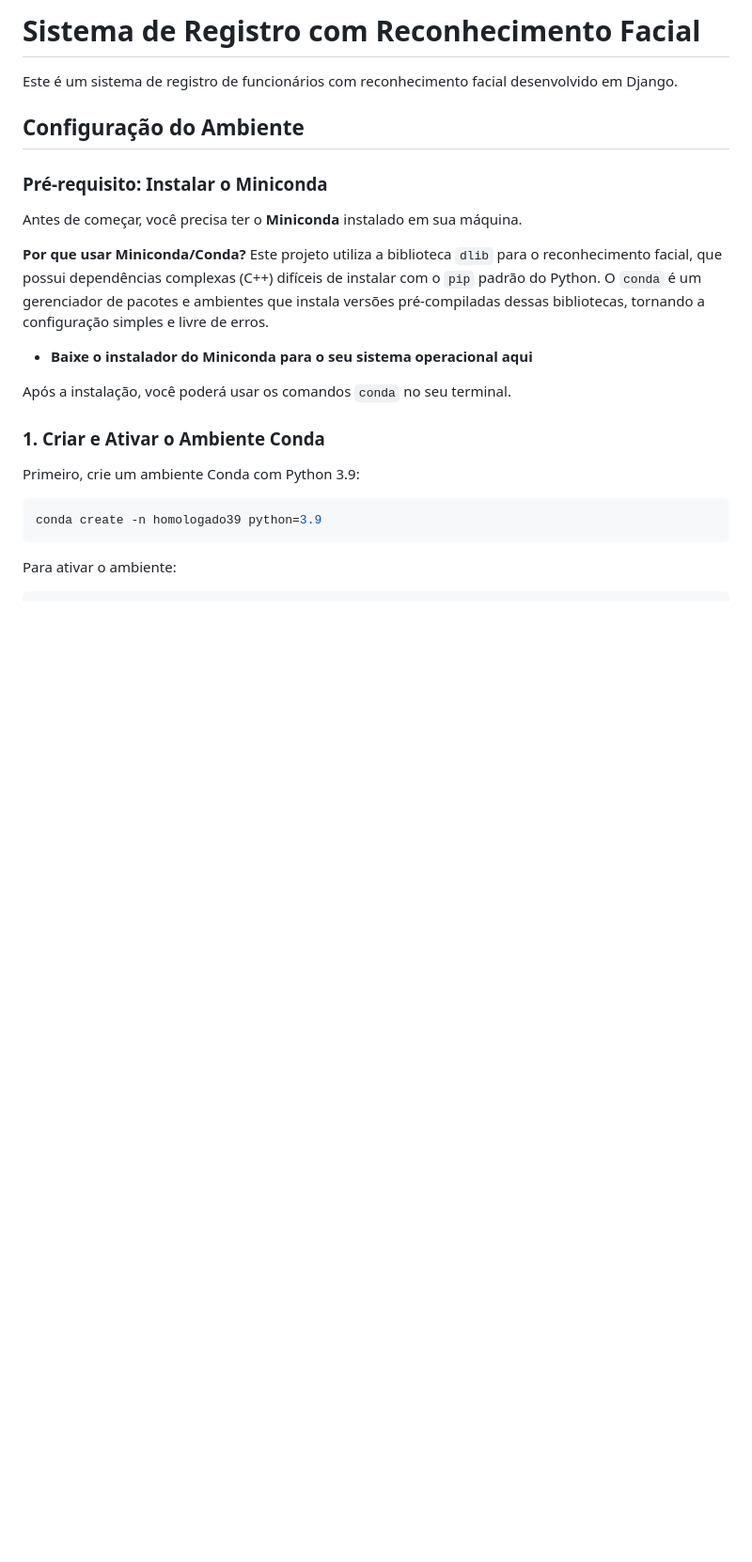
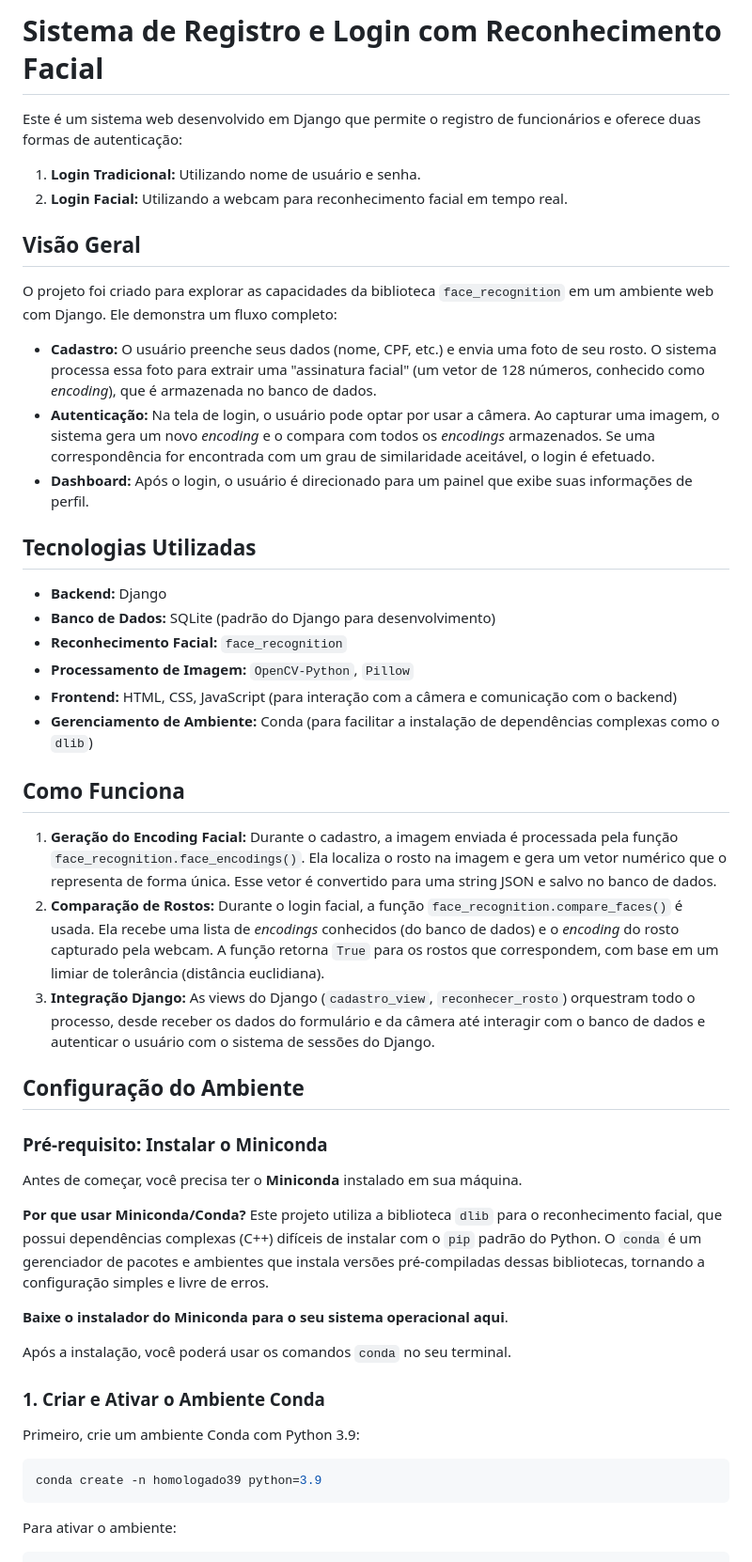
Before and after one commit to GretzelKattia/projeto_reconhecimento_facial, a Markdown page: README.md, the part around one of its changes. Shown at 94% size. Rendered like a GitHub page; blank space fills up the shorter version.

```diff
--- a/README.md
+++ b/README.md
@@ -1,7 +1,31 @@
-# Sistema de Registro com Reconhecimento Facial
+# Sistema de Registro e Login com Reconhecimento Facial
 
-Este é um sistema de registro de funcionários com reconhecimento facial desenvolvido em Django.
+Este é um sistema web desenvolvido em Django que permite o registro de funcionários e oferece duas formas de autenticação:
+1.  **Login Tradicional:** Utilizando nome de usuário e senha.
+2.  **Login Facial:** Utilizando a webcam para reconhecimento facial em tempo real.
 
+## Visão Geral
+
+O projeto foi criado para explorar as capacidades da biblioteca `face_recognition` em um ambiente web com Django. Ele demonstra um fluxo completo:
+
+-   **Cadastro:** O usuário preenche seus dados (nome, CPF, etc.) e envia uma foto de seu rosto. O sistema processa essa foto para extrair uma "assinatura facial" (um vetor de 128 números, conhecido como *encoding*), que é armazenada no banco de dados.
+-   **Autenticação:** Na tela de login, o usuário pode optar por usar a câmera. Ao capturar uma imagem, o sistema gera um novo *encoding* e o compara com todos os *encodings* armazenados. Se uma correspondência for encontrada com um grau de similaridade aceitável, o login é efetuado.
+-   **Dashboard:** Após o login, o usuário é direcionado para um painel que exibe suas informações de perfil.
+
+## Tecnologias Utilizadas
+
+-   **Backend:** Django
+-   **Banco de Dados:** SQLite (padrão do Django para desenvolvimento)
+-   **Reconhecimento Facial:** `face_recognition`
+-   **Processamento de Imagem:** `OpenCV-Python`, `Pillow`
+-   **Frontend:** HTML, CSS, JavaScript (para interação com a câmera e comunicação com o backend)
+-   **Gerenciamento de Ambiente:** Conda (para facilitar a instalação de dependências complexas como o `dlib`)
+
+## Como Funciona
+
+1.  **Geração do Encoding Facial:** Durante o cadastro, a imagem enviada é processada pela função `face_recognition.face_encodings()`. Ela localiza o rosto na imagem e gera um vetor numérico que o representa de forma única. Esse vetor é convertido para uma string JSON e salvo no banco de dados.
+2.  **Comparação de Rostos:** Durante o login facial, a função `face_recognition.compare_faces()` é usada. Ela recebe uma lista de *encodings* conhecidos (do banco de dados) e o *encoding* do rosto capturado pela webcam. A função retorna `True` para os rostos que correspondem, com base em um limiar de tolerância (distância euclidiana).
+3.  **Integração Django:** As views do Django (`cadastro_view`, `reconhecer_rosto`) orquestram todo o processo, desde receber os dados do formulário e da câmera até interagir com o banco de dados e autenticar o usuário com o sistema de sessões do Django.
 ## Configuração do Ambiente
 
 ### Pré-requisito: Instalar o Miniconda
@@ -11,7 +35,7 @@ Antes de começar, você precisa ter o **Miniconda** instalado em sua máquina.
 **Por que usar Miniconda/Conda?**
 Este projeto utiliza a biblioteca `dlib` para o reconhecimento facial, que possui dependências complexas (C++) difíceis de instalar com o `pip` padrão do Python. O `conda` é um gerenciador de pacotes e ambientes que instala versões pré-compiladas dessas bibliotecas, tornando a configuração simples e livre de erros.
 
-- **Baixe o instalador do Miniconda para o seu sistema operacional aqui**
+**Baixe o instalador do Miniconda para o seu sistema operacional aqui**.
 
 Após a instalação, você poderá usar os comandos `conda` no seu terminal.
 
```
Also changed, not shown: other parts of README.md (+85 -10 lines), DOCUMENTACAO.md (added, +165 -0 lines).
